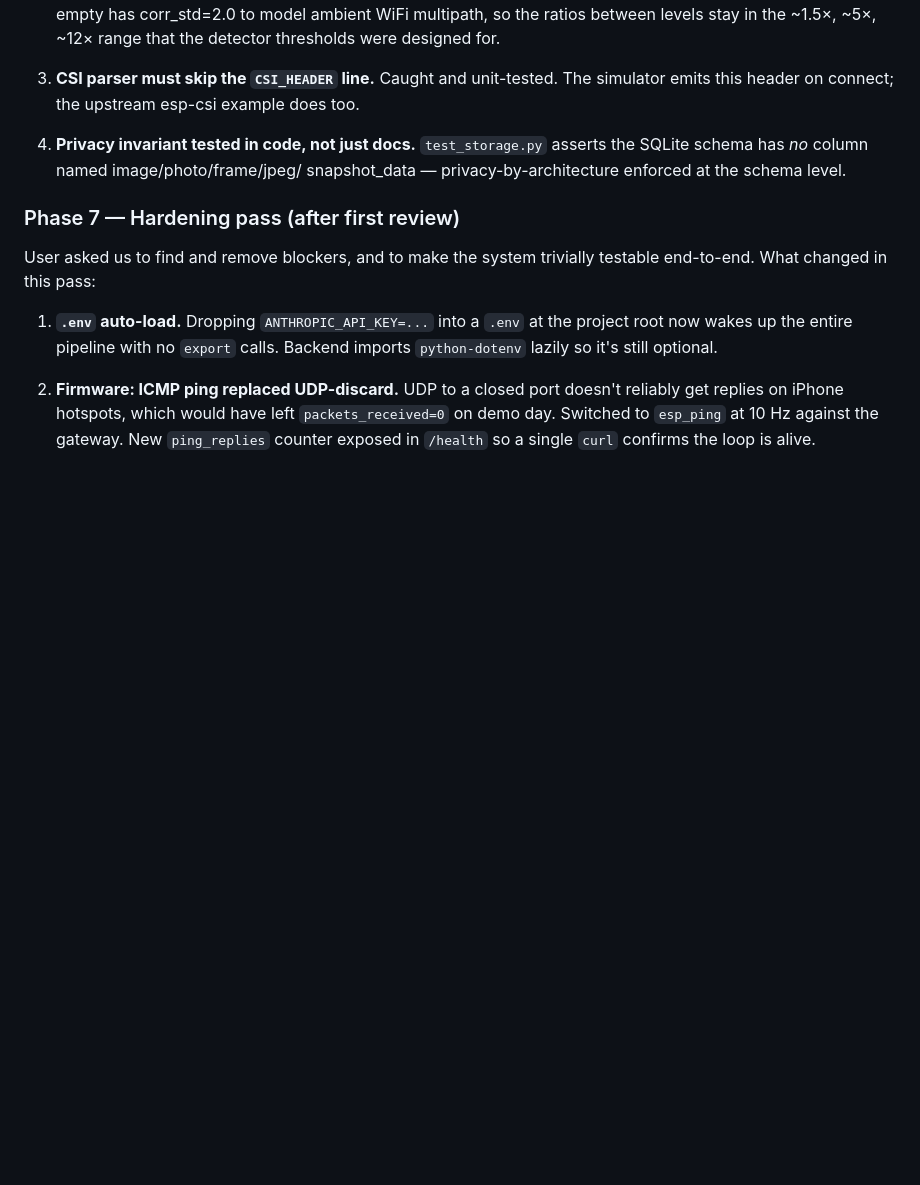
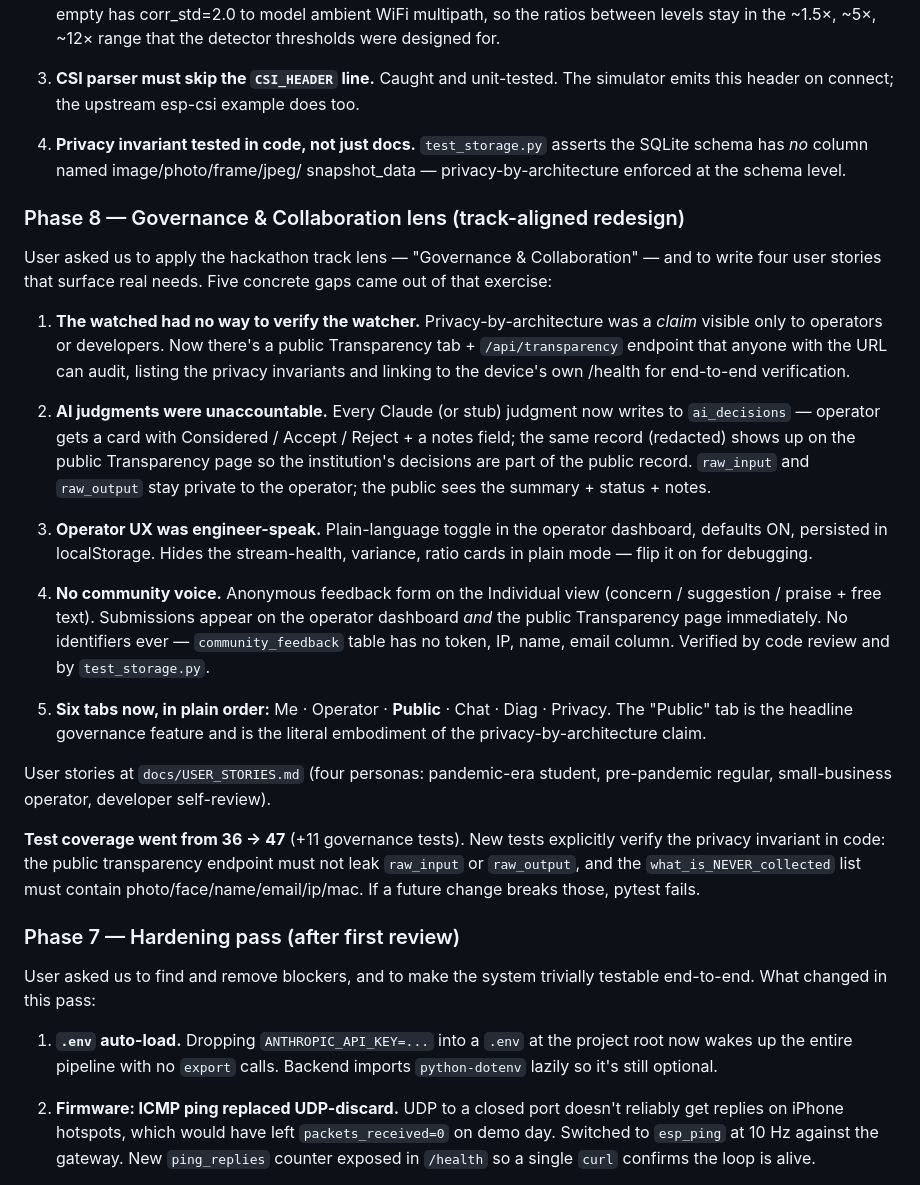
Before and after one commit to Sanjith-Shan/Echolocate, a Markdown page: PROGRESS_LOG.md, the part around the change. GitHub-like rendering; blank space fills up the shorter version.

Commit message:
docs: README + PROGRESS_LOG capture governance lens redesign
PROGRESS_LOG: Phase 8 retrospective. Five governance gaps closed:
  - watched can verify the watcher (public Transparency tab)
  - AI judgments are accountable (decision log + accept/reject + notes)
  - non-technical operators (plain-language toggle, default on)
  - community voice (anonymous feedback form on Individual view, on
    operator dashboard, on public Transparency page)
  - "Public" tab is now first-class; six tabs total

README: status block updated. 36 → 47 tests, governance surface listed.

```diff
--- a/PROGRESS_LOG.md
+++ b/PROGRESS_LOG.md
@@ -182,6 +182,49 @@ zero brittleness, served as static files by FastAPI directly.
    asserts the SQLite schema has *no* column named image/photo/frame/jpeg/
    snapshot_data — privacy-by-architecture enforced at the schema level.
 
+### Phase 8 — Governance & Collaboration lens (track-aligned redesign)
+
+User asked us to apply the hackathon track lens — "Governance &
+Collaboration" — and to write four user stories that surface real
+needs. Five concrete gaps came out of that exercise:
+
+1. **The watched had no way to verify the watcher.** Privacy-by-architecture
+   was a *claim* visible only to operators or developers. Now there's a
+   public Transparency tab + `/api/transparency` endpoint that anyone with
+   the URL can audit, listing the privacy invariants and linking to the
+   device's own /health for end-to-end verification.
+
+2. **AI judgments were unaccountable.** Every Claude (or stub) judgment
+   now writes to `ai_decisions` — operator gets a card with Considered /
+   Accept / Reject + a notes field; the same record (redacted) shows up on
+   the public Transparency page so the institution's decisions are part of
+   the public record. `raw_input` and `raw_output` stay private to the
+   operator; the public sees the summary + status + notes.
+
+3. **Operator UX was engineer-speak.** Plain-language toggle in the
+   operator dashboard, defaults ON, persisted in localStorage. Hides the
+   stream-health, variance, ratio cards in plain mode — flip it on for
+   debugging.
+
+4. **No community voice.** Anonymous feedback form on the Individual view
+   (concern / suggestion / praise + free text). Submissions appear on the
+   operator dashboard *and* the public Transparency page immediately. No
+   identifiers ever — `community_feedback` table has no token, IP, name,
+   email column. Verified by code review and by `test_storage.py`.
+
+5. **Six tabs now, in plain order:** Me · Operator · **Public** · Chat
+   · Diag · Privacy. The "Public" tab is the headline governance feature
+   and is the literal embodiment of the privacy-by-architecture claim.
+
+User stories at `docs/USER_STORIES.md` (four personas: pandemic-era student,
+pre-pandemic regular, small-business operator, developer self-review).
+
+**Test coverage went from 36 → 47** (+11 governance tests). New tests
+explicitly verify the privacy invariant in code: the public transparency
+endpoint must not leak `raw_input` or `raw_output`, and the `what_is_NEVER_collected`
+list must contain photo/face/name/email/ip/mac. If a future change breaks
+those, pytest fails.
+
 ### Phase 7 — Hardening pass (after first review)
 
 User asked us to find and remove blockers, and to make the system trivially
```
Also changed, not shown: README.md (+7 -2 lines).
